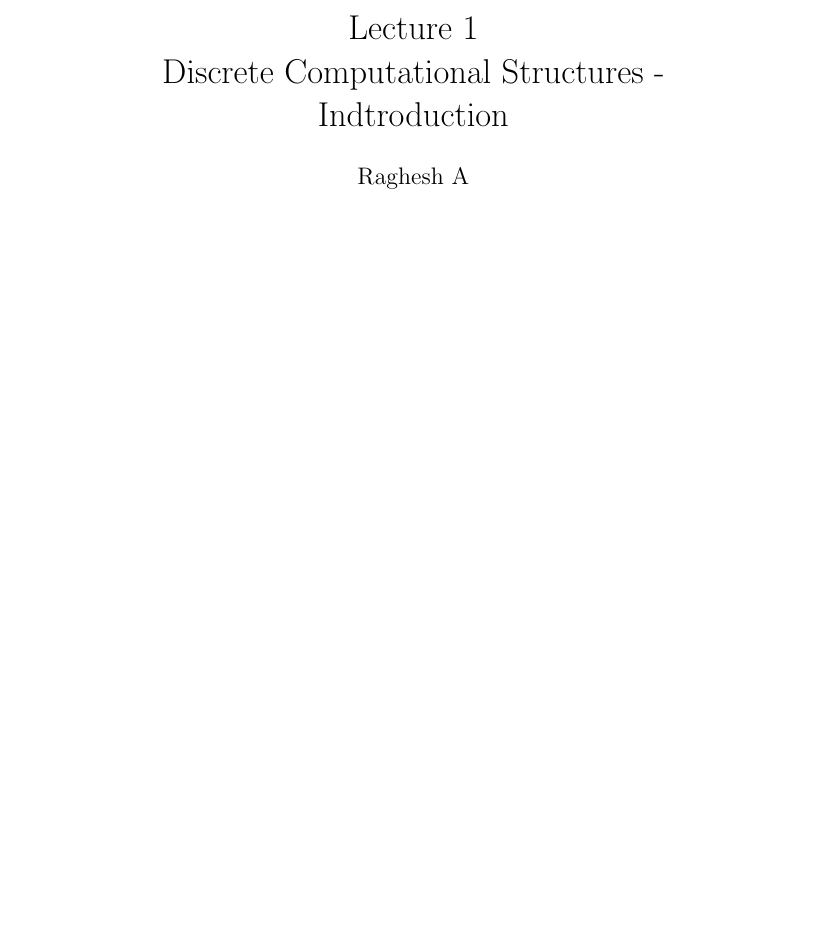
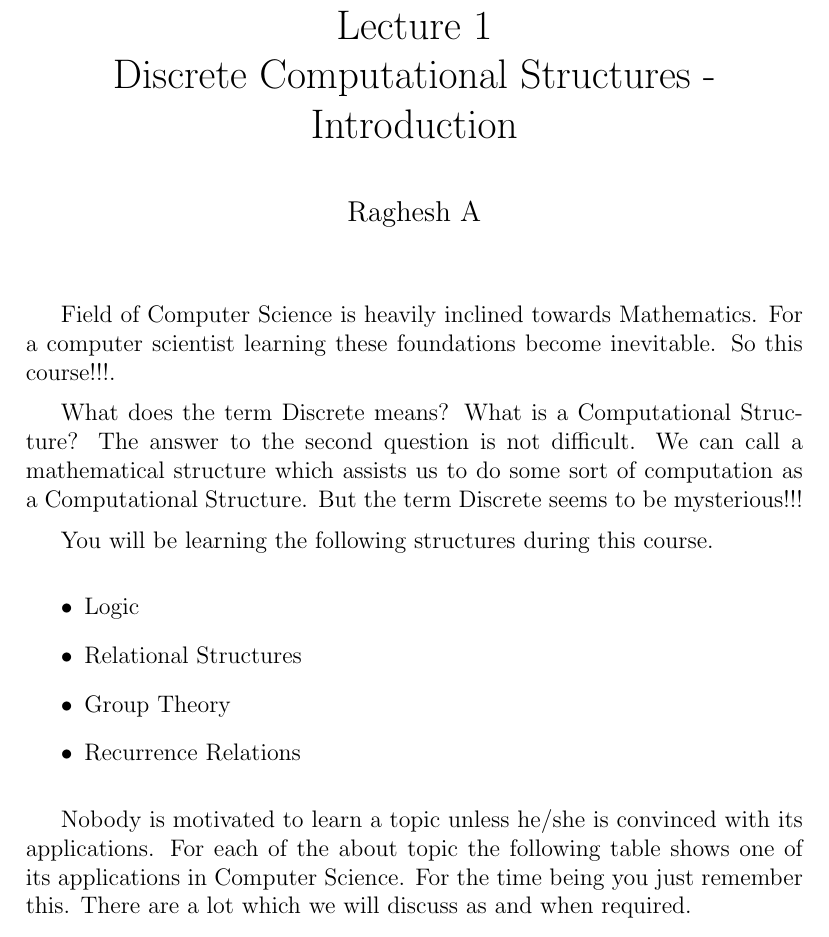
Before and after one commit to raghesh/discrete, a LaTeX document (lecturenotes/motivation.tex): part of the page, cut so that both start at the same text. Compiled offline with pdfLaTeX.

Commit message:
Updating motivation

```diff
--- a/lecturenotes/motivation.tex
+++ b/lecturenotes/motivation.tex
@@ -1,2 +0,0 @@
-\documentclass[a4paper]{article}
-\title{Lecture 1\\Discrete Computational Structures - Indtroduction}
@@ -5,4 +6,27 @@
 
 \begin{document}
 \maketitle
+Field of Computer Science is heavily inclined towards Mathematics. For a
+computer scientist learning these foundations become inevitable.
+So this course!!!.
+
+What does the term Discrete means? What is a Computational Structure? The
+answer to the second question is not difficult. We can call a mathematical
+structure which assists us to do some sort of computation as a Computational
+Structure. But the term Discrete seems to be mysterious!!!
+
+You will be learning the following structures during this course.
+
+\begin{itemize}
+\item Logic
+\item Relational Structures
+\item Group Theory
+\item Recurrence Relations
+\end{itemize}
+
+Nobody is motivated to learn a topic unless he/she is convinced with
+its applications. For each of the about topic the following table shows one
+of its applications in Computer Science. For the time being you just remember
+this. There are a lot which we will discuss as and when required.
+
 \end{document}
```
Also changed, not shown: lecturenotes/motivation.tex (3 more changed lines).
